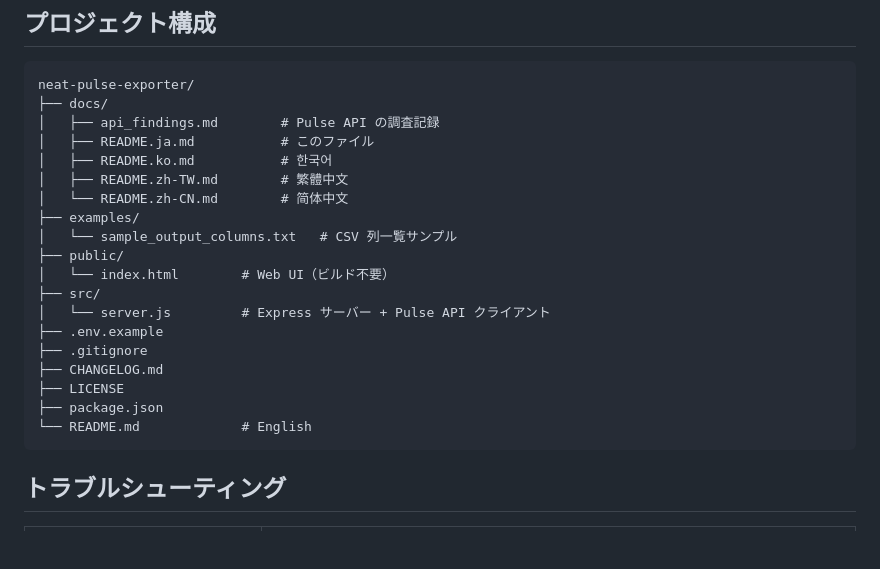
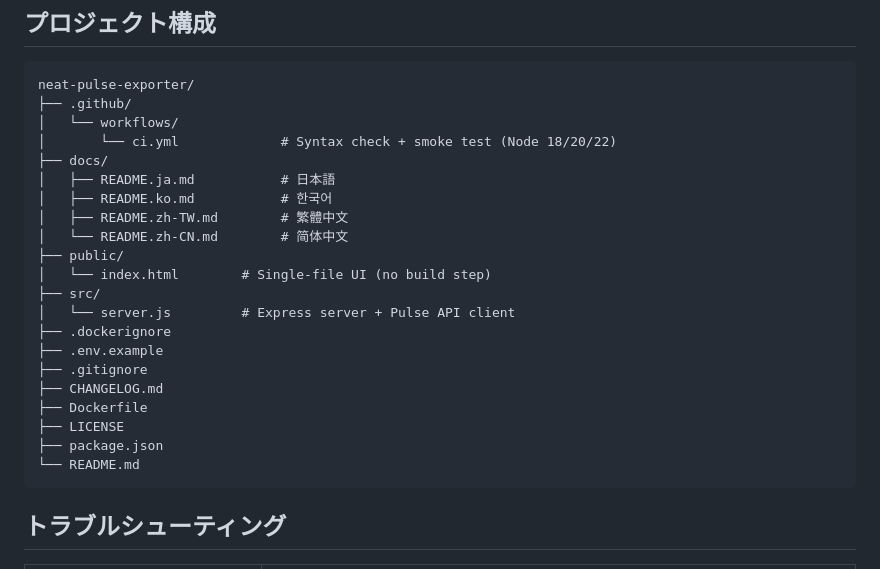
Before and after one commit to yuki-iwagishi/neat-pulse-exporter, a Markdown page: docs/README.ja.md, the part around the change. Rendered like a GitHub page; blank space fills up the shorter version.

````diff
--- a/docs/README.ja.md
+++ b/docs/README.ja.md
@@ -103,24 +103,26 @@ CSV はデバイス 1 台につき 1 行です。列はすべてのデバイス
 
 ```
 neat-pulse-exporter/
+├── .github/
+│   └── workflows/
+│       └── ci.yml             # Syntax check + smoke test (Node 18/20/22)
 ├── docs/
-│   ├── api_findings.md        # Pulse API の調査記録
-│   ├── README.ja.md           # このファイル
+│   ├── README.ja.md           # 日本語
 │   ├── README.ko.md           # 한국어
 │   ├── README.zh-TW.md        # 繁體中文
 │   └── README.zh-CN.md        # 简体中文
-├── examples/
-│   └── sample_output_columns.txt   # CSV 列一覧サンプル
 ├── public/
-│   └── index.html        # Web UI（ビルド不要）
+│   └── index.html        # Single-file UI (no build step)
 ├── src/
-│   └── server.js         # Express サーバー + Pulse API クライアント
+│   └── server.js         # Express server + Pulse API client
+├── .dockerignore
 ├── .env.example
 ├── .gitignore
 ├── CHANGELOG.md
+├── Dockerfile
 ├── LICENSE
 ├── package.json
-└── README.md             # English
+└── README.md
 ```
 
 
````
